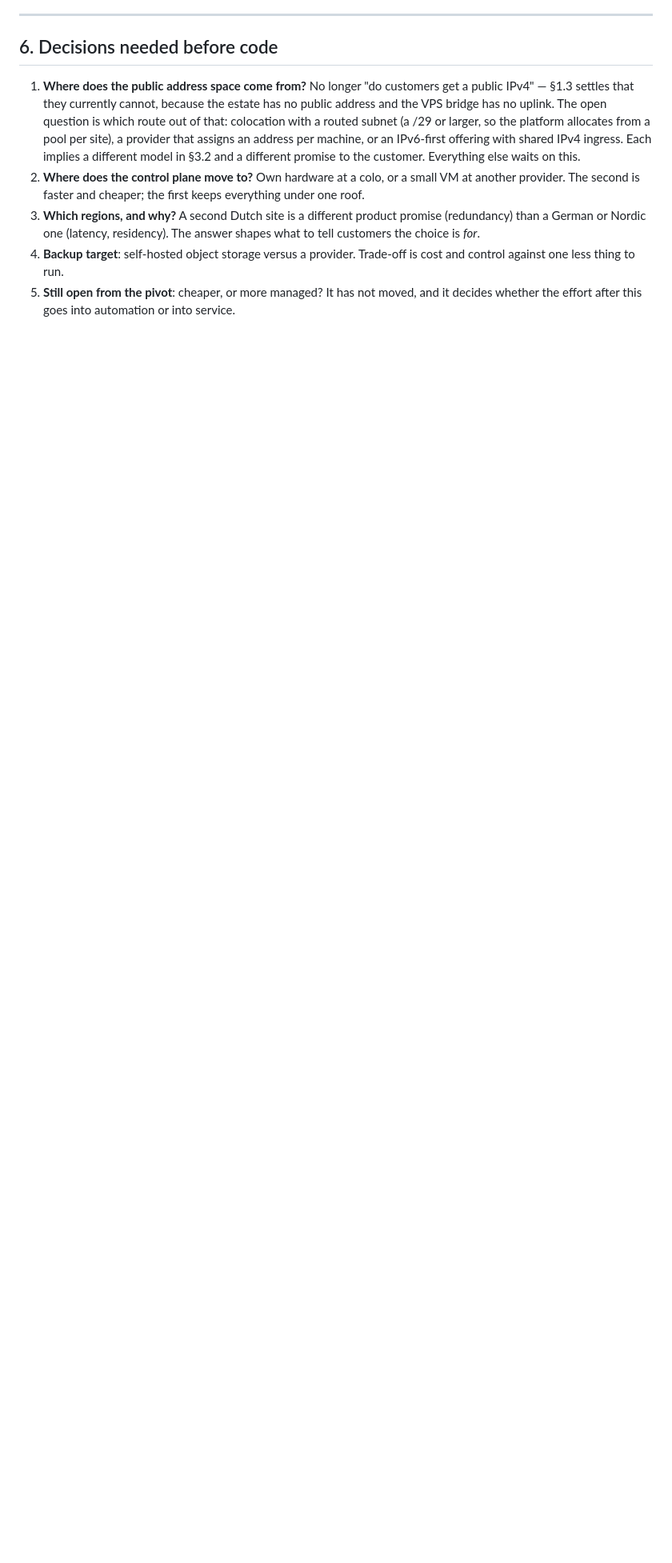
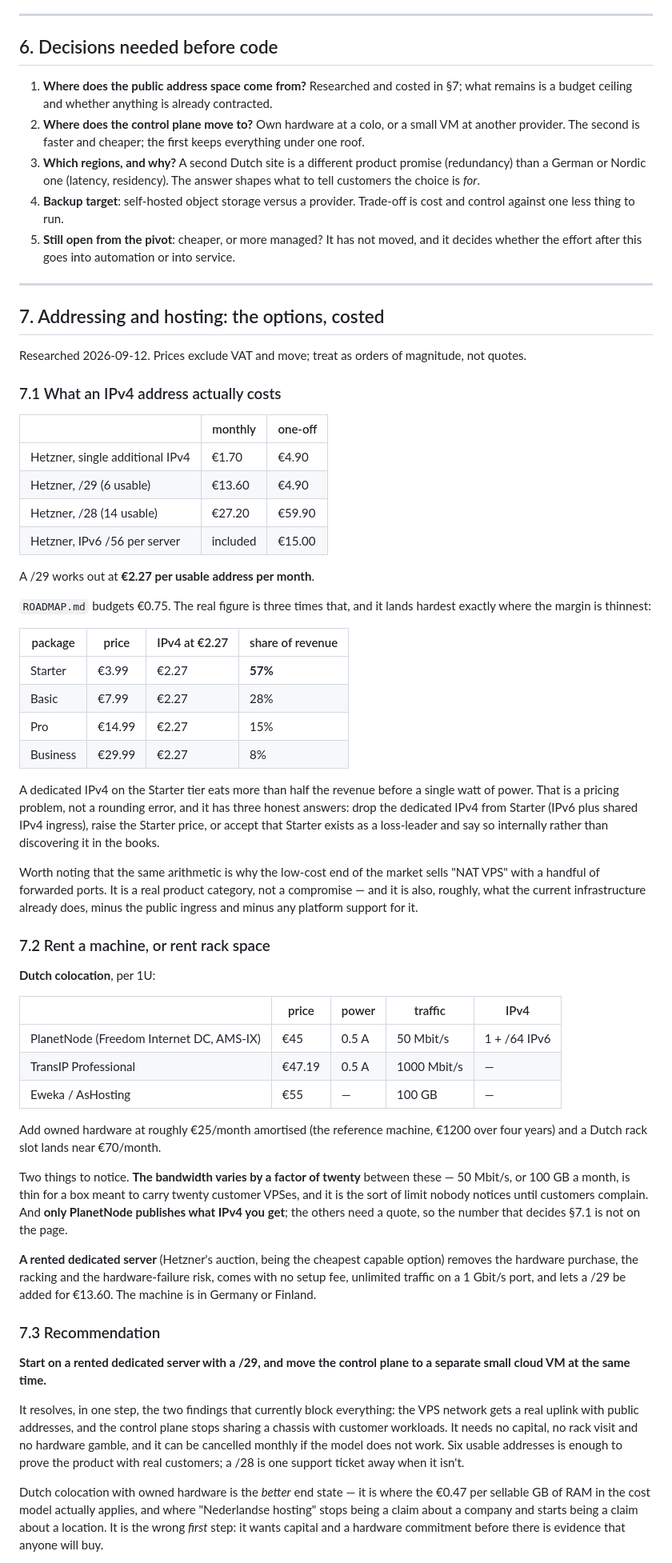
Before and after one commit to Bunk-Hosting/bunk-fleet, a Markdown page: docs/design/multi-node.md, the part around one of its changes. Shown at 80% size. GitHub-like rendering; blank space fills up the shorter version.

Commit message:
docs: cost the addressing options — and a dedicated IPv4 eats 57% of a Starter
Turned the open "where does public address space come from" question into a
costed recommendation rather than leaving it on the owner's desk.

The number that matters most is not the hosting, it is the address. Hetzner
charges EUR 13.60/month for a /29, which is EUR 2.27 per usable IPv4. ROADMAP.md
budgets EUR 0.75. Against the catalogue:

  Starter  EUR 3.99  ->  57% of revenue
  Basic    EUR 7.99  ->  28%
  Pro     EUR 14.99  ->  15%
  Business EUR 29.99 ->   8%

A dedicated IPv4 on the Starter tier costs more than half what the tier earns,
before power. That is a pricing decision, not a rounding error: drop the
dedicated v4 from Starter (v6 plus shared v4 ingress, which is what the low end
of the market actually sells as "NAT VPS"), raise the price, or keep it as a
deliberate loss-leader and write that down somewhere other than the books.

On hosting: Dutch colo runs EUR 45-55 per 1U, but the bandwidth varies twentyfold
between providers (50 Mbit/s at one, 100 GB/month at another) and only one
publishes what IPv4 you get. A rented dedicated server removes the capital, the
racking and the hardware risk, and takes a /29 for EUR 13.60.

Recommending the rented server plus a separate small VM for the control plane,
because it closes both blocking findings in one step: the VPS network gets a real
uplink with public addresses, and the control plane stops sharing a chassis with
customer workloads. Dutch colo with owned hardware is the better end state — it
is where the EUR 0.47/GB model applies and where "Nederlandse hosting" describes
a location rather than a company — but it is the wrong first step, wanting
capital before there is evidence anyone will buy.

Two caveats recorded rather than assumed: the dedicated-server agreement I could
read prohibits mining, port scanning, MAC spoofing and forged source IPs and says
nothing either way about reselling — absence of a prohibition is not permission,
so that needs confirming in writing. And running in Germany means the Dutch part
of the positioning is about the company, not the hardware; the website should not
imply otherwise.

Co-Authored-By: Claude Opus 5 (1M context) <noreply@anthropic.com>
Claude-Session: https://claude.ai/code/session_019sr1gyLT1XQEk7mHdobxtZ

```diff
--- a/docs/design/multi-node.md
+++ b/docs/design/multi-node.md
@@ -311,14 +311,9 @@ all of them.
 
 ## 6. Decisions needed before code
 
-1. **Where does the public address space come from?** No longer "do customers get
-   a public IPv4" — §1.3 settles that they currently cannot, because the estate
-   has no public address and the VPS bridge has no uplink. The open question is
-   which route out of that: colocation with a routed subnet (a /29 or larger, so
-   the platform allocates from a pool per site), a provider that assigns an
-   address per machine, or an IPv6-first offering with shared IPv4 ingress. Each
-   implies a different model in §3.2 and a different promise to the customer.
-   Everything else waits on this.
+1. **Where does the public address space come from?** Researched and costed in
+   §7; what remains is a budget ceiling and whether anything is already
+   contracted.
 2. **Where does the control plane move to?** Own hardware at a colo, or a small
    VM at another provider. The second is faster and cheaper; the first keeps
    everything under one roof.
@@ -329,3 +324,85 @@ all of them.
    cost and control against one less thing to run.
 5. **Still open from the pivot**: cheaper, or more managed? It has not moved, and
    it decides whether the effort after this goes into automation or into service.
+
+---
+
+## 7. Addressing and hosting: the options, costed
+
+Researched 2026-09-12. Prices exclude VAT and move; treat as orders of magnitude,
+not quotes.
+
+### 7.1 What an IPv4 address actually costs
+
+| | monthly | one-off |
+|---|---|---|
+| Hetzner, single additional IPv4 | €1.70 | €4.90 |
+| Hetzner, /29 (6 usable) | €13.60 | €4.90 |
+| Hetzner, /28 (14 usable) | €27.20 | €59.90 |
+| Hetzner, IPv6 /56 per server | included | €15.00 |
+
+A /29 works out at **€2.27 per usable address per month**.
+
+`ROADMAP.md` budgets €0.75. The real figure is three times that, and it lands
+hardest exactly where the margin is thinnest:
+
+| package | price | IPv4 at €2.27 | share of revenue |
+|---|---|---|---|
+| Starter | €3.99 | €2.27 | **57%** |
+| Basic | €7.99 | €2.27 | 28% |
+| Pro | €14.99 | €2.27 | 15% |
+| Business | €29.99 | €2.27 | 8% |
+
+A dedicated IPv4 on the Starter tier eats more than half the revenue before a
+single watt of power. That is a pricing problem, not a rounding error, and it has
+three honest answers: drop the dedicated IPv4 from Starter (IPv6 plus shared
+IPv4 ingress), raise the Starter price, or accept that Starter exists as a
+loss-leader and say so internally rather than discovering it in the books.
+
+Worth noting that the same arithmetic is why the low-cost end of the market sells
+"NAT VPS" with a handful of forwarded ports. It is a real product category, not a
+compromise — and it is also, roughly, what the current infrastructure already
+does, minus the public ingress and minus any platform support for it.
+
+### 7.2 Rent a machine, or rent rack space
+
+**Dutch colocation**, per 1U:
+
+| | price | power | traffic | IPv4 |
+|---|---|---|---|---|
+| PlanetNode (Freedom Internet DC, AMS-IX) | €45 | 0.5 A | 50 Mbit/s | 1 + /64 IPv6 |
+| TransIP Professional | €47.19 | 0.5 A | 1000 Mbit/s | — |
+| Eweka / AsHosting | €55 | — | 100 GB | — |
+
+Add owned hardware at roughly €25/month amortised (the reference machine,
+€1200 over four years) and a Dutch rack slot lands near €70/month.
+
+Two things to notice. **The bandwidth varies by a factor of twenty** between
+these — 50 Mbit/s, or 100 GB a month, is thin for a box meant to carry twenty
+customer VPSes, and it is the sort of limit nobody notices until customers
+complain. And **only PlanetNode publishes what IPv4 you get**; the others need a
+quote, so the number that decides §7.1 is not on the page.
+
+**A rented dedicated server** (Hetzner's auction, being the cheapest capable
+option) removes the hardware purchase, the racking and the hardware-failure risk,
+comes with no setup fee, unlimited traffic on a 1 Gbit/s port, and lets a /29 be
+added for €13.60. The machine is in Germany or Finland.
+
+### 7.3 Recommendation
+
+**Start on a rented dedicated server with a /29, and move the control plane to a
+separate small cloud VM at the same time.**
+
+It resolves, in one step, the two findings that currently block everything: the
+VPS network gets a real uplink with public addresses, and the control plane stops
+sharing a chassis with customer workloads. It needs no capital, no rack visit and
+no hardware gamble, and it can be cancelled monthly if the model does not work.
+Six usable addresses is enough to prove the product with real customers; a /28 is
+one support ticket away when it isn't.
+
+Dutch colocation with owned hardware is the *better* end state — it is where the
+€0.47 per sellable GB of RAM in the cost model actually applies, and where
+"Nederlandse hosting" stops being a claim about a company and starts being a
+claim about a location. It is the wrong *first* step: it wants capital and a
+hardware commitment before there is evidence that anyone will buy.
+
```
Also changed, not shown: other parts of docs/design/multi-node.md (+13 -0 lines).
